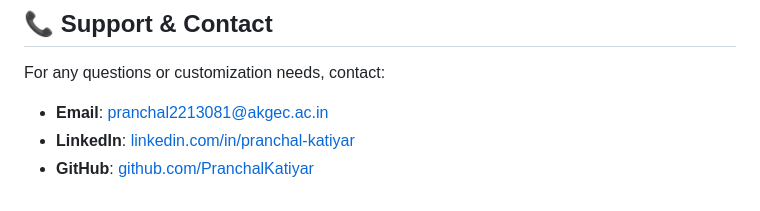
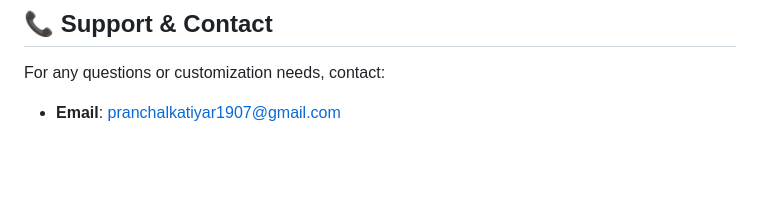
Before and after one commit to pranchal07/Pranchalkatiyar-website, a Markdown page: README.md, the part around the change. GitHub-like rendering; blank space fills up the shorter version.

```diff
--- a/README.md
+++ b/README.md
@@ -114,6 +114,4 @@ This portfolio follows modern web design principles:
 ## 📞 Support & Contact
 
 For any questions or customization needs, contact:
-- **Email**: pranchal2213081@akgec.ac.in
-- **LinkedIn**: [linkedin.com/in/pranchal-katiyar](https://linkedin.com/in/pranchal-katiyar)
-- **GitHub**: [github.com/PranchalKatiyar](https://github.com/PranchalKatiyar)
+- **Email**: pranchalkatiyar1907@gmail.com
```
